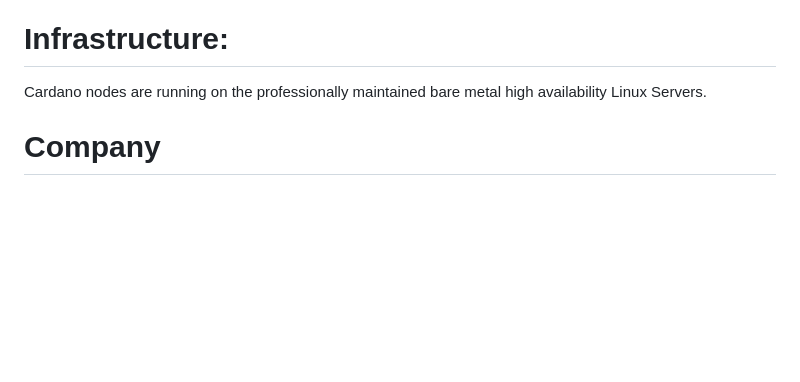
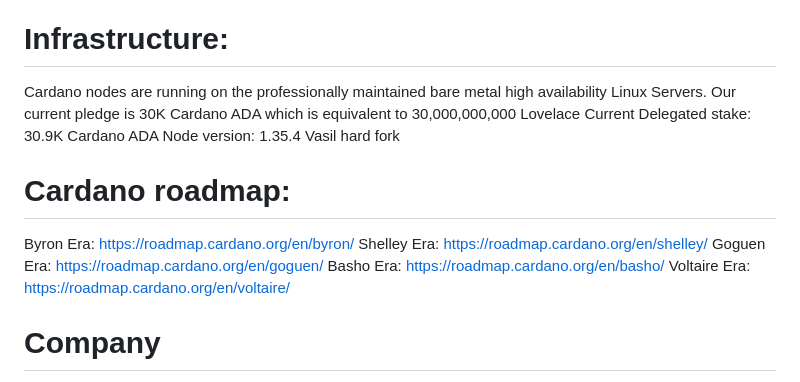
Before and after one commit to MetaMorphys/EucalyptusPool, a Markdown page: README.md, the part around the change. Rendered like a GitHub page; blank space fills up the shorter version.

```diff
--- a/README.md
+++ b/README.md
@@ -37,6 +37,16 @@ Eucalyptus stake pool promotes the United Nations Sustainable Development Goal 1
 
 # Infrastructure:
 Cardano nodes are running on the professionally maintained bare metal high availability Linux Servers.
+Our current pledge is 30K Cardano ADA which is equivalent to 30,000,000,000 Lovelace
+Current Delegated stake: 30.9K Cardano ADA
+Node version: 1.35.4 Vasil hard fork
+
+# Cardano roadmap:
+Byron Era: https://roadmap.cardano.org/en/byron/
+Shelley Era: https://roadmap.cardano.org/en/shelley/
+Goguen Era: https://roadmap.cardano.org/en/goguen/
+Basho Era: https://roadmap.cardano.org/en/basho/
+Voltaire Era: https://roadmap.cardano.org/en/voltaire/
 
 <!DOCTYPE html>
 <html>
```
